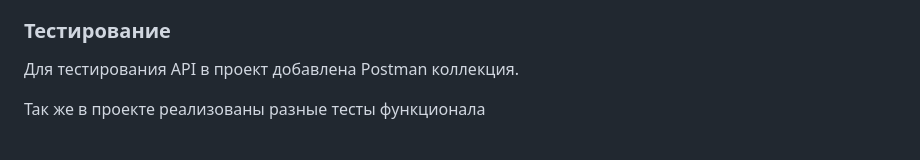
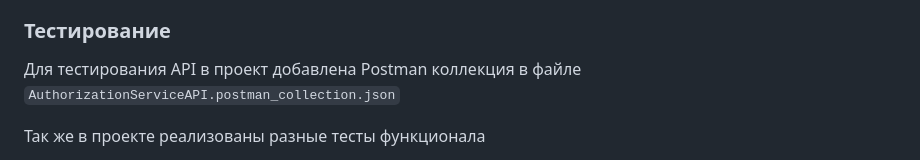
Before and after one commit to MaxKuvshinov/Authorization_Service, a Markdown page: README.md, the part around the change. Rendered like a GitHub page.

Commit message:
Mod README

```diff
--- a/README.md
+++ b/README.md
@@ -55,7 +55,7 @@
 - Добавить логин и API ключ из личного кабинета
 
 ### Тестирование
-Для тестирования API в проект добавлена Postman коллекция.
+Для тестирования API в проект добавлена Postman коллекция в файле `AuthorizationServiceAPI.postman_collection.json`
 
 Так же в проекте реализованы разные тесты функционала
 - Запустить тесты `python manage.py test`
```
